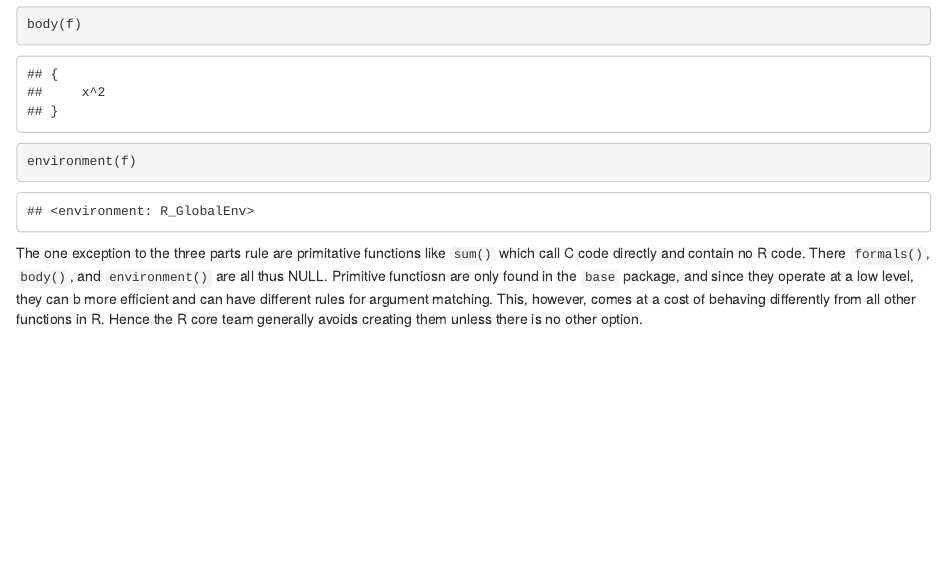
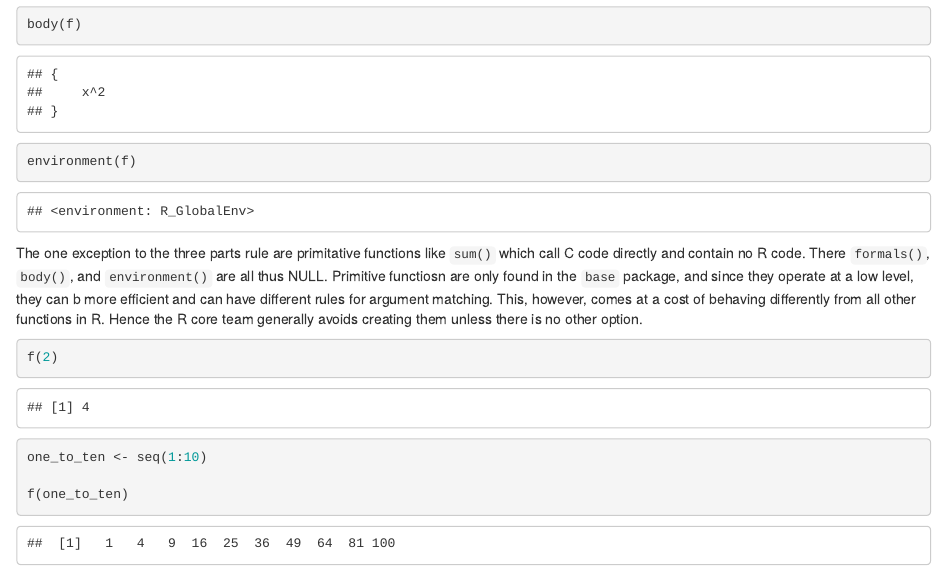
Before and after one commit to rgardiner90/advancedR, an R Markdown document (Chapter 6 - Functions.Rmd): the page in a window 1100 px wide, from 650 px down. Rendered offline with R 4.5, knitr and Pandoc, with nearby package versions.

Commit message:
added the actual use of the function by examples.

````diff
--- a/Chapter 6 - Functions.Rmd
+++ b/Chapter 6 - Functions.Rmd
@@ -40,3 +40,11 @@ environment(f)
 ```
 
 The one exception to the three parts rule are primitative functions like `sum()` which call C code directly and contain no R code.  There `formals()`, `body()`, and `environment()` are all thus NULL. Primitive functiosn are only found in the `base` package, and since they operate at a low level, they can b more efficient and can have different rules for argument matching.  This, however, comes at a cost of behaving differently from all other functions in R.  Hence the R core team generally avoids creating them unless there is no other option.
+
+
+```{r}
+f(2)
+one_to_ten <- seq(1:10)
+
+f(one_to_ten)
+```
````
